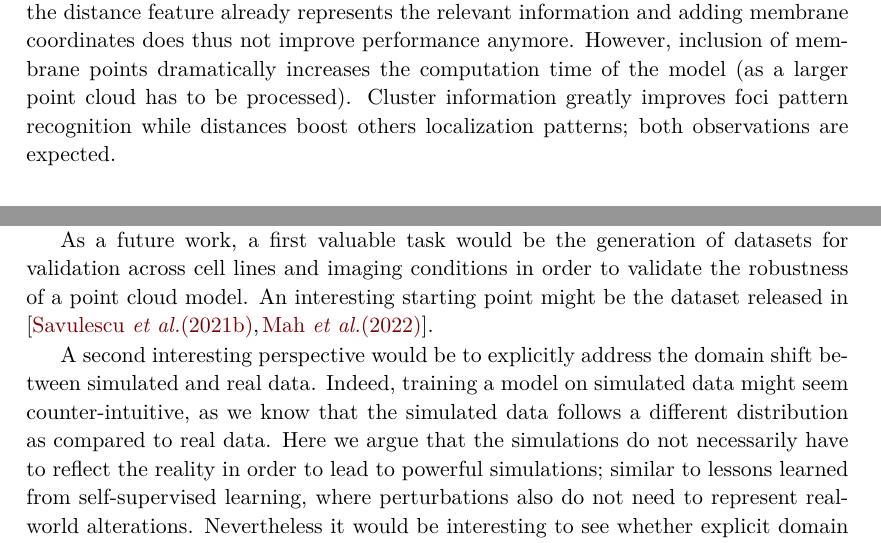
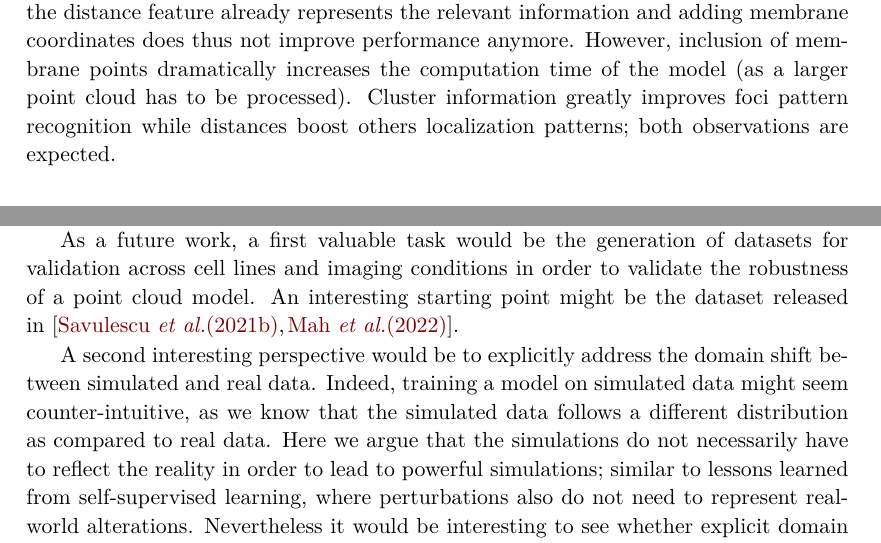
Before and after one commit to Henley13/phd_thesis, a LaTeX thesis (main.tex, which reads chapters/chapter4.tex): two parts of pages 89 and 91 of 157, joined at a grey line, cut so that both start at the same text. Compiled offline with XeLaTeX; a LaTeX package or settings file that is missing is left out.

Commit message:
final correction

```diff
--- a/chapters/chapter4.tex
+++ b/chapters/chapter4.tex
@@ -842,7 +842,7 @@ Best performances are obtained with, at least, distance and cluster information.
 Cell and nucleus coordinates do not increase significantly the classification performance.
 The reason is probably that the distance feature already represents the relevant information and adding membrane coordinates does thus not improve performance anymore.
 However, inclusion of membrane points dramatically increases the computation time of the model (as a larger point cloud has to be processed).
-Cluster information greatly improves foci pattern recognition while distances boost others localization patterns; both observations are expected.
+Cluster information greatly improves foci pattern recognition while distances boost others localization patterns;~both observations are expected.
 
 \paragraph{Alignment module and Point-wise block}
 
@@ -920,28 +920,24 @@ It is not necessary that the simulated patterns are optimized as to resemble rea
 If a network is capable of distinguishing the simulated patterns, chances are high that the corresponding representation is also informative for slightly or entirely different patterns.
 Likewise, representations trained on ImageNet can be used for tumor detection in pathology images.
 I show this by omitting the protrusion pattern from the simulation.
-Indeed, in Figure~\ref{fig:umap_real}, the protrusion patterns live in a particular region of the feature space, without specific training. There is however a drop in classification accuracy for the omitted class. We therefore see that if a class was not specifically simulated, the representation is less optimized with respect to the recognition of that class. On the other hand, the classification accuracy remains high even for the omitted class.
+Indeed, in Figure~\ref{fig:umap_real}, the protrusion patterns live in a particular region of the feature space, without specific training.
+There is however a drop in classification accuracy for the omitted class.
+We therefore see that if a class was not specifically simulated, the representation is less optimized with respect to the recognition of that class.
+On the other hand, the classification accuracy remains high even for the omitted class.
 
-% reference ImageNet
-% reference tumor detection in pathology images
+As a future work, a first valuable task would be the generation of datasets for validation across cell lines and imaging conditions in order to validate the robustness of a point cloud model.
+An interesting starting point might be the dataset released in~\cite{savulescu_interrogating_2021, mah_bento_2022}.
 
-%As a future work, a first valuable task would be the development or the sourcing of annotated datasets with various cell lines and imaging conditions.
-As a future work, a first valuable task would be the generation of datasets for validation across cell lines and imaging conditions in order to validate the robustness of a point cloud model. An interesting starting point might be the dataset released in ~\cite{savulescu_interrogating_2021,mah_bento_2022}.
-
-A second interesting perspective would be to explicitly address the domain shift between simulated and real data. Indeed, training a model on simulated data might seem counter-intuitive, as we know that the simulated data follows a different distribution as compared to real data. Here we argue that the simulations do not necessarily have to reflect the reality in order to lead to powerful simulations; similar to lessons learned from self-supervised learning, where perturbations also do not need to represent real-world alterations. Nevertheless it would be interesting to see whether explicit domain adaptation is capable of improving the downstream classification performance.
-% evelop more insights regarding the use of simulated data for training purpose.
-% development or the sourcing of annotated datasets with various cell lines and imaging conditions.
-% The difficulty of gathering experimental training datasets can be overcome by simulations.
-% However, I still need to extend my evaluation across different benchmarks to assess the robustness of a point cloud model.
-% Among the examples of interest, recent publications~\cite{savulescu_interrogating_2021,mah_bento_2022} evaluate their methods on their own datasets, which include \ac{RNA} localization annotations.
-% Second, a better engineering of PointFISH could make contextual inputs irrelevant and only base predictions on the point cloud coordinates.
+A second interesting perspective would be to explicitly address the domain shift between simulated and real data.
+Indeed, training a model on simulated data might seem counter-intuitive, as we know that the simulated data follows a different distribution as compared to real data.
+Here we argue that the simulations do not necessarily have to reflect the reality in order to lead to powerful simulations;~similar to lessons learned from self-supervised learning, where perturbations also do not need to represent real-world alterations.
+Nevertheless it would be interesting to see whether explicit domain adaptation is capable of improving the downstream classification performance.
 
 Another potential improvement concerns the segmentation.
 I exploit so far a 2D segmentation because it is the more frequent use-case and the task for which I have a large number of trained models available.
 Yet, a 3D segmentation mask would allow a more comprehensive 3D point cloud mixing of \ac{RNA} and cell datapoints.
 This could also dramatically improve pattern representation.
 Last but not least, training a point cloud model with a self-supervised training procedure would result in task-independent representations and could therefore be an interesting alternative to our simulations.
-%This could eventually help to generalize over unknown localization patterns.
 
 \section{Conclusion}
 \label{sec:analysis_conclusion}
```
Also changed, not shown: main.tex (+2 -2 lines), chapters/chapter4.tex (10 more changed lines).
